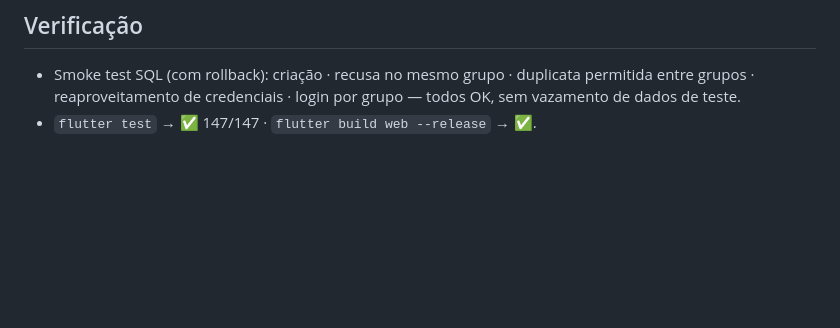
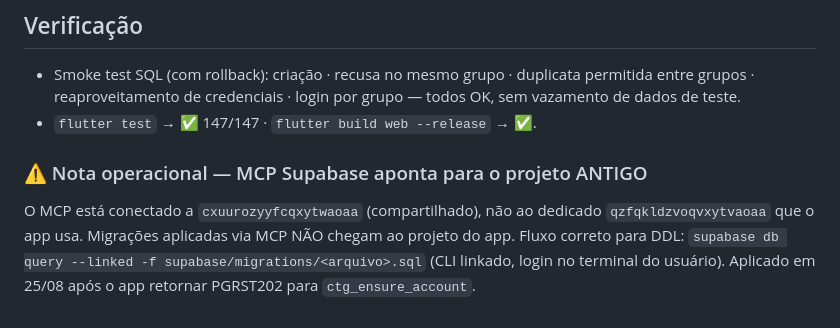
Before and after one commit to Danilo-Pasin/contagemcopos, a Markdown page: relatorios/2026-08-25-fases-abc-performance-pwa-rotas.md, the part around the change. GitHub-like rendering; blank space fills up the shorter version.

Commit message:
docs: nota sobre MCP apontar para projeto Supabase antigo

```diff
--- a/relatorios/2026-08-25-fases-abc-performance-pwa-rotas.md
+++ b/relatorios/2026-08-25-fases-abc-performance-pwa-rotas.md
@@ -140,3 +140,11 @@ qualquer grupo. Agora a unicidade vale **apenas dentro de cada grupo**.
   permitida entre grupos · reaproveitamento de credenciais · login por grupo —
   todos OK, sem vazamento de dados de teste.
 - `flutter test` → ✅ 147/147 · `flutter build web --release` → ✅.
+
+### ⚠️ Nota operacional — MCP Supabase aponta para o projeto ANTIGO
+O MCP está conectado a `cxuurozyyfcqxytwaoaa` (compartilhado), não ao dedicado
+`qzfqkldzvoqvxytvaoaa` que o app usa. Migrações aplicadas via MCP NÃO chegam
+ao projeto do app. Fluxo correto para DDL:
+`supabase db query --linked -f supabase/migrations/<arquivo>.sql` (CLI linkado,
+login no terminal do usuário). Aplicado em 25/08 após o app retornar
+PGRST202 para `ctg_ensure_account`.
```
